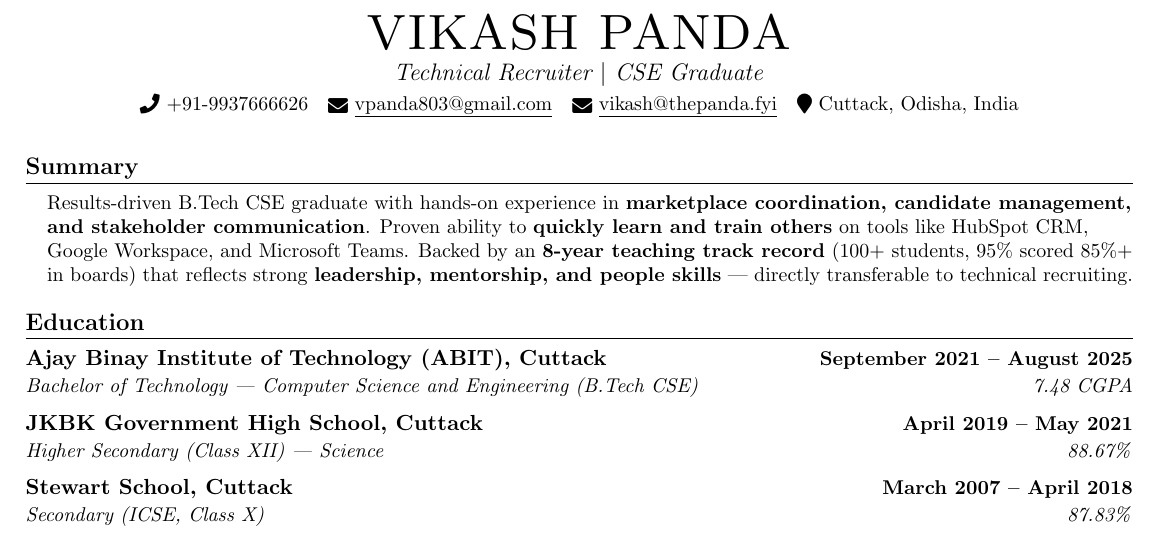
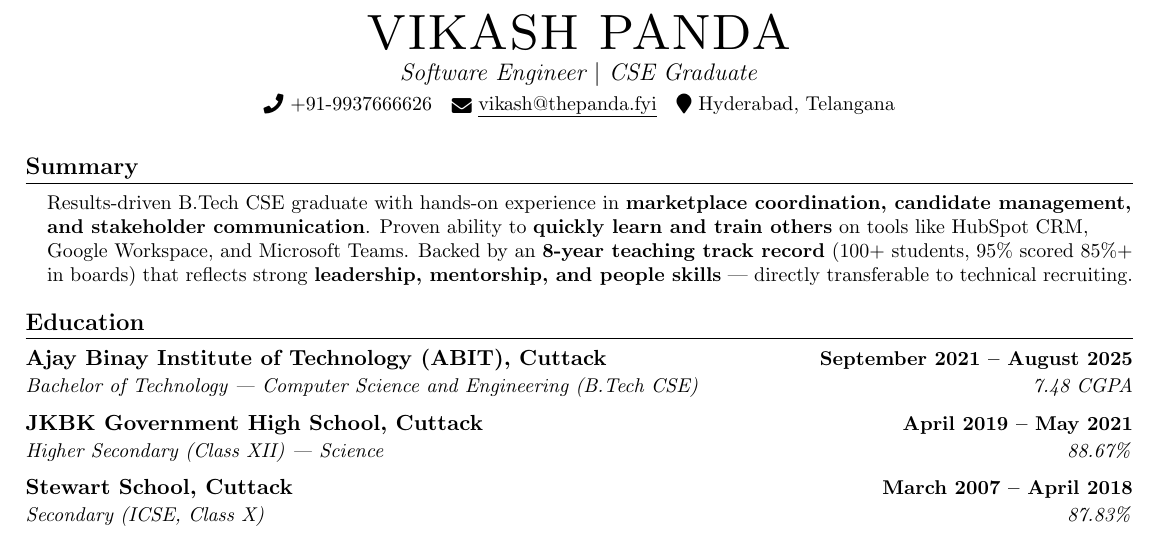
Before and after one commit to Akash-Kumar-Panda/Vikash-Portfolio, a LaTeX CV (resume.tex): part of the page, cut so that both start at the same text. Compiled offline with pdfLaTeX.

Commit message:
Resume: Software Engineer headline, vikash@thepanda.fyi only, Hyderabad address

```diff
--- a/resume.tex
+++ b/resume.tex
@@ -75,11 +75,10 @@
 %----------HEADING----------
 \begin{center}
     {\Huge \scshape VIKASH PANDA} \\ \vspace{2pt}
-    {\large \textit{Technical Recruiter $|$ CSE Graduate}} \\ \vspace{3pt}
+    {\large \textit{Software Engineer $|$ CSE Graduate}} \\ \vspace{3pt}
     \small \raisebox{-0.1\height}\faPhone\ +91-9937666626 ~
-    \href{mailto:vpanda803@gmail.com}{\raisebox{-0.2\height}\faEnvelope\ \underline{vpanda803@gmail.com}} ~
     \href{mailto:vikash@thepanda.fyi}{\raisebox{-0.2\height}\faEnvelope\ \underline{vikash@thepanda.fyi}} ~
-    \raisebox{-0.1\height}\faMapMarker\ Cuttack, Odisha, India
+    \raisebox{-0.1\height}\faMapMarker\ Hyderabad, Telangana
 \end{center}
 \vspace{-6pt}
 
```
